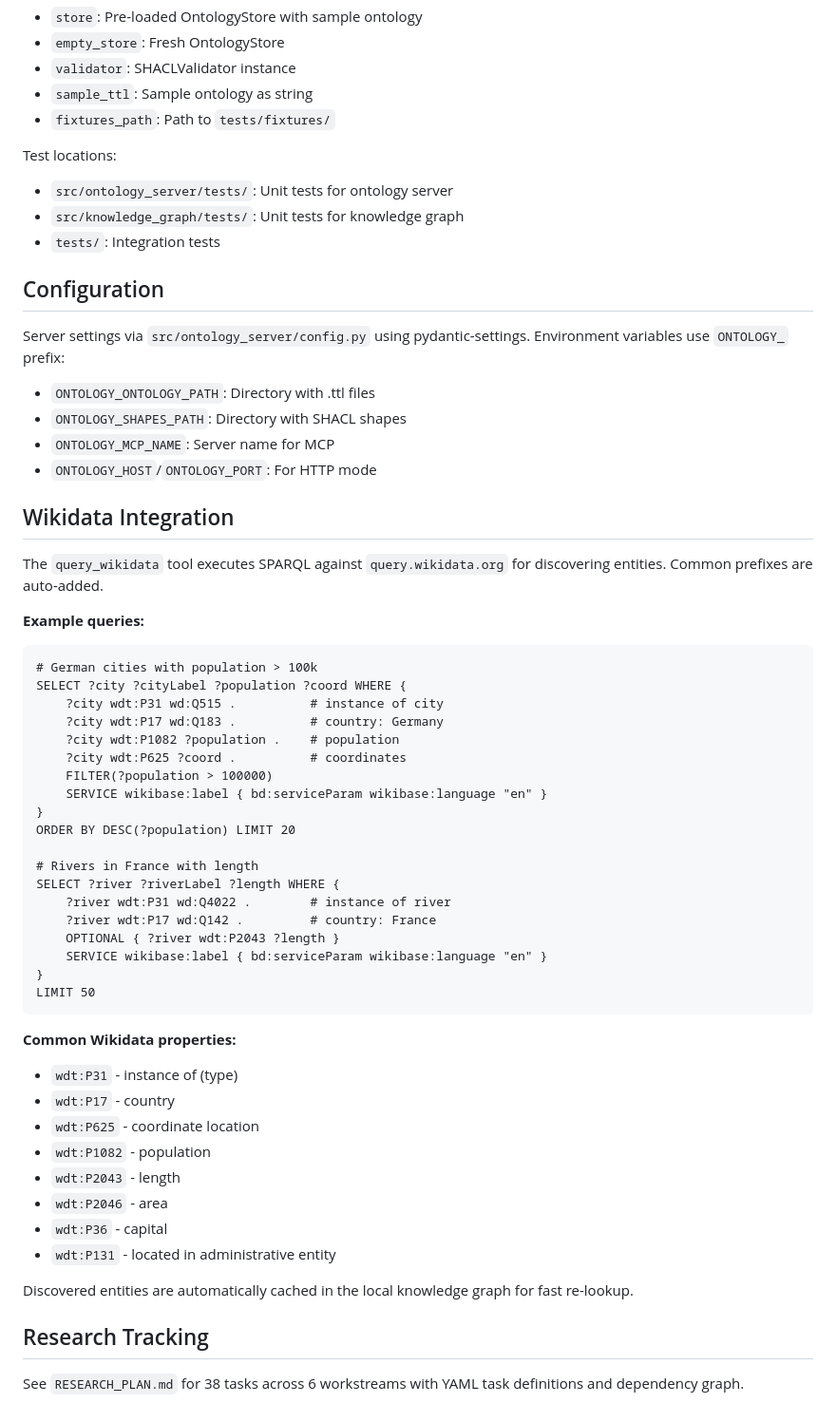
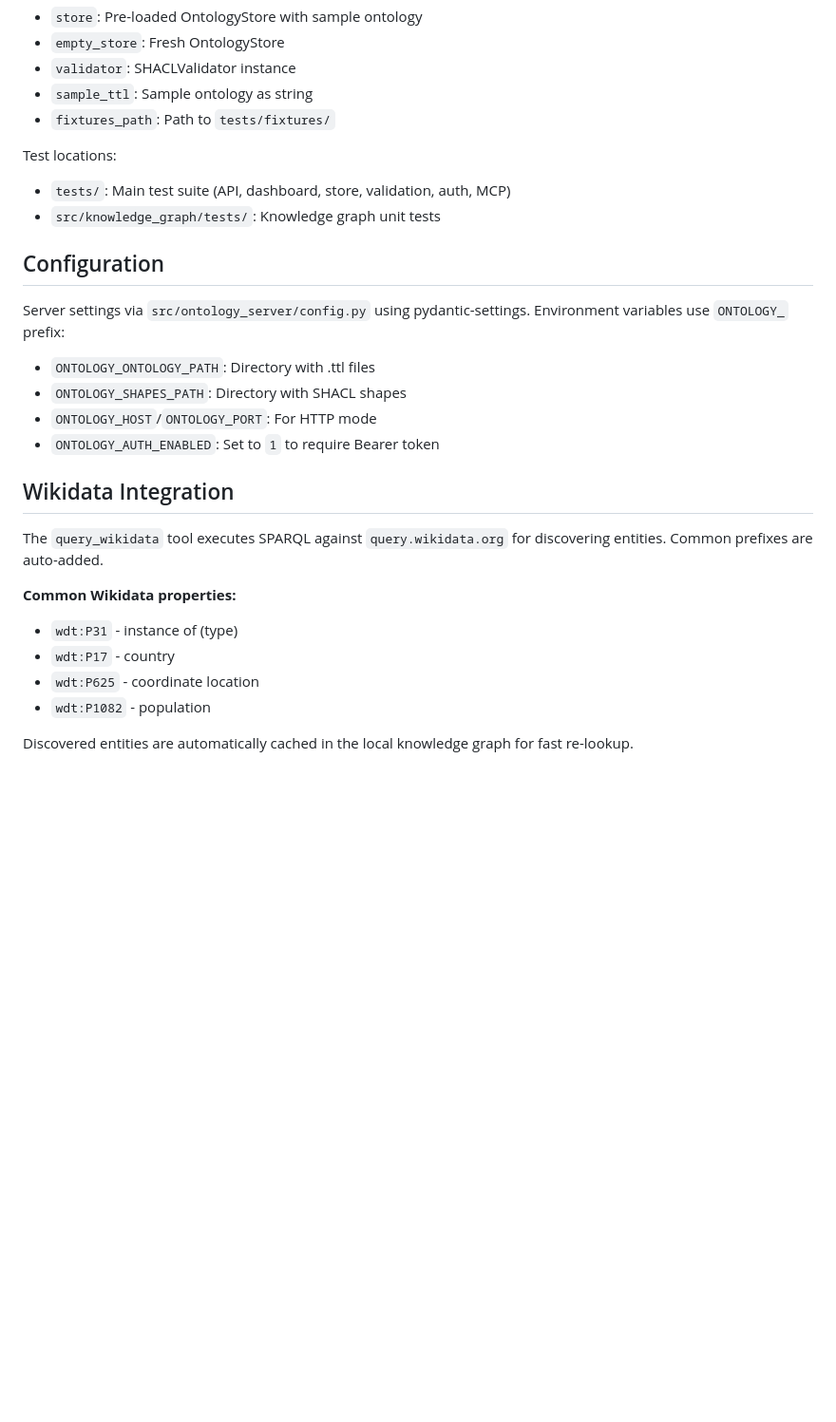
Before and after one commit to hpzorn/semantic-tool-use, a Markdown page: CLAUDE.md, the part around one of its changes. Shown at 95% size. Drawn GitHub-style; blank space fills up the shorter version.

````diff
--- a/CLAUDE.md
+++ b/CLAUDE.md
@@ -141,57 +122,25 @@ Tests use pytest fixtures defined in `tests/conftest.py`:
 - `fixtures_path`: Path to `tests/fixtures/`
 
 Test locations:
-- `src/ontology_server/tests/`: Unit tests for ontology server
-- `src/knowledge_graph/tests/`: Unit tests for knowledge graph
-- `tests/`: Integration tests
+- `tests/`: Main test suite (API, dashboard, store, validation, auth, MCP)
+- `src/knowledge_graph/tests/`: Knowledge graph unit tests
 
 ## Configuration
 
 Server settings via `src/ontology_server/config.py` using pydantic-settings. Environment variables use `ONTOLOGY_` prefix:
 - `ONTOLOGY_ONTOLOGY_PATH`: Directory with .ttl files
 - `ONTOLOGY_SHAPES_PATH`: Directory with SHACL shapes
-- `ONTOLOGY_MCP_NAME`: Server name for MCP
 - `ONTOLOGY_HOST`/`ONTOLOGY_PORT`: For HTTP mode
+- `ONTOLOGY_AUTH_ENABLED`: Set to `1` to require Bearer token
 
 ## Wikidata Integration
 
 The `query_wikidata` tool executes SPARQL against `query.wikidata.org` for discovering entities. Common prefixes are auto-added.
-
-**Example queries:**
-```sparql
-# German cities with population > 100k
-SELECT ?city ?cityLabel ?population ?coord WHERE {
-    ?city wdt:P31 wd:Q515 .          # instance of city
-    ?city wdt:P17 wd:Q183 .          # country: Germany
-    ?city wdt:P1082 ?population .    # population
-    ?city wdt:P625 ?coord .          # coordinates
-    FILTER(?population > 100000)
-    SERVICE wikibase:label { bd:serviceParam wikibase:language "en" }
-}
-ORDER BY DESC(?population) LIMIT 20
-
-# Rivers in France with length
-SELECT ?river ?riverLabel ?length WHERE {
-    ?river wdt:P31 wd:Q4022 .        # instance of river
-    ?river wdt:P17 wd:Q142 .         # country: France
-    OPTIONAL { ?river wdt:P2043 ?length }
-    SERVICE wikibase:label { bd:serviceParam wikibase:language "en" }
-}
-LIMIT 50
-```
 
 **Common Wikidata properties:**
 - `wdt:P31` - instance of (type)
 - `wdt:P17` - country
 - `wdt:P625` - coordinate location
 - `wdt:P1082` - population
-- `wdt:P2043` - length
-- `wdt:P2046` - area
-- `wdt:P36` - capital
-- `wdt:P131` - located in administrative entity
 
 Discovered entities are automatically cached in the local knowledge graph for fast re-lookup.
-
-## Research Tracking
-
-See `RESEARCH_PLAN.md` for 38 tasks across 6 workstreams with YAML task definitions and dependency graph.
````
Also changed, not shown: other parts of CLAUDE.md (+31 -50 lines).
